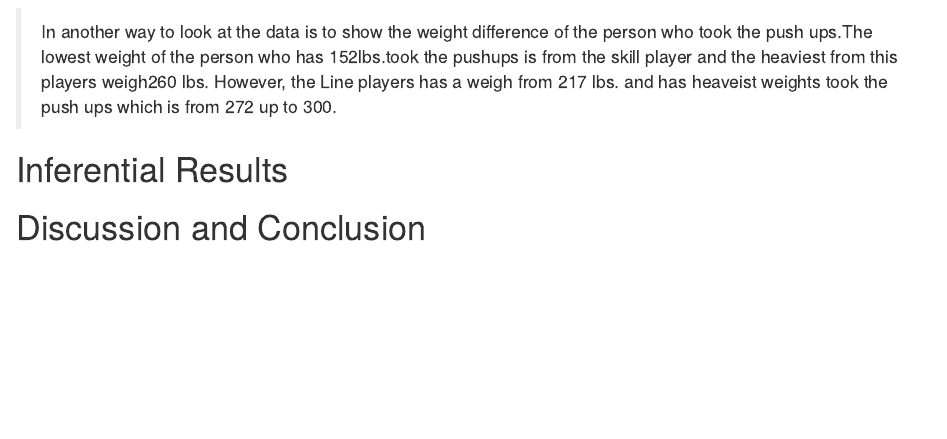
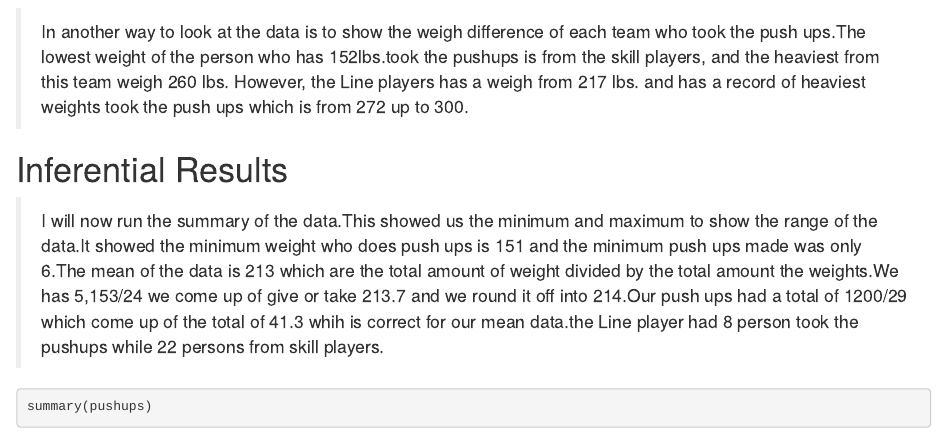
Before and after one commit to apotot/Dar-Who-does-more-pushups, an R Markdown document (DAR-Patterns in data.Rmd): the page in a window 1100 px wide, from 1680 px down. Rendered offline with R 4.5, knitr and Pandoc, with nearby package versions; some code elsewhere in the file could not run offline.

Commit message:
Inferential result commit

````diff
--- a/DAR-Patterns in data.Rmd
+++ b/DAR-Patterns in data.Rmd
@@ -76,9 +76,12 @@ xtabs (~position+ pushups ,data=pushups)
 xtabs (~weight + position,data=pushups)
 ```
 
->In another way to look at the data is to show the weight difference of the person who took the push ups.The lowest weight of the person who has 152lbs.took the pushups is from the skill player and the heaviest from this players weigh260 lbs. However, the Line players has a weigh from 217 lbs. and has heaveist weights took the push ups which is from 272 up to 300.
+>In another way to look at the data is to show the weigh difference of each team who took the push ups.The lowest weight of the person who has 152lbs.took the pushups is from the skill players, and the heaviest from this team weigh 260 lbs. However, the Line players has a weigh from 217 lbs. and has a record of heaviest weights took the push ups which is from 272 up to 300.
 
 # Inferential Results
 <!--State hypothesis clearly.  Make sure your discussion of the inferential test covers all the aspects that the test output produces, such as test statistic, p-value etc.  Make a decision about the null hypothesis, explain the assumptions on which the selected test/procedure was based, and why the chosen procedure satisfys the assumptions and is appropriate to answer the research question!-->
 
+>I will now run the summary of the data.This showed us the minimum and maximum to show the range of the data.It showed the minimum weight who does push ups is 151 and the minimum push ups made was only 6.The mean of the data is 213 which are the total amount of weight divided by the total amount the weights.We has 5,153/24 we come up of give or take 213.7 and we round it off into 214.Our push ups had a total of 1200/29 which come up of the total of 41.3 whih is correct for our mean data.the Line player had 8 person took the pushups while 22 persons from skill players.
 
+```{r}
+summary(pushups)
````
Also changed, not shown: DAR-Patterns in data.Rmd (10 more changed lines).
